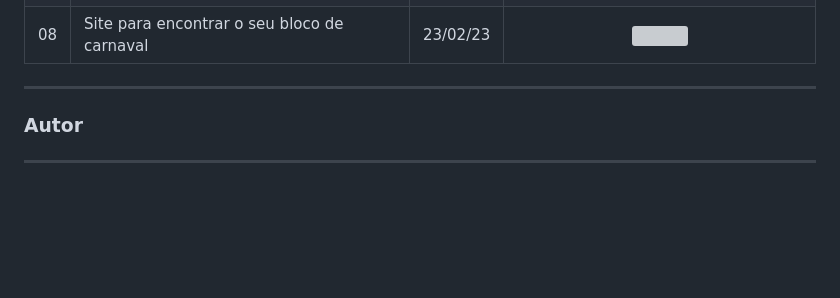
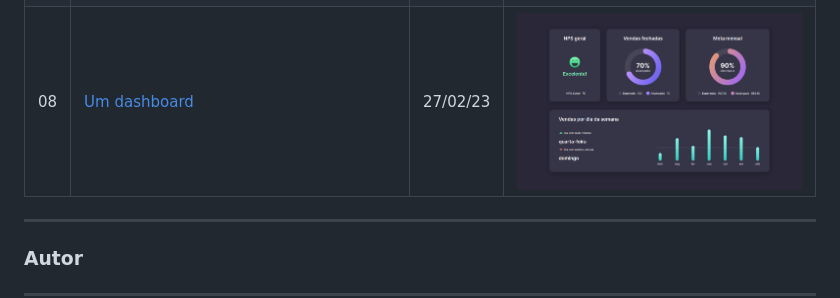
Before and after one commit to rmpetersen86/boracodar, a Markdown page: readme.md, the part around the change printed below. GitHub-like rendering; pictures changed too: 08/.github/preview.png (added); blank space fills up the shorter version; grey boxes are pictures that could not be loaded.

```diff
--- a/readme.md
+++ b/readme.md
@@ -56,8 +56,8 @@
         </tr>
         <tr>
             <td>08</td>
-            <td>Site para encontrar o seu bloco de carnaval </td>
-            <td>23/02/23</td>
+            <td><a href="08">Um dashboard</a></td>
+            <td>27/02/23</td>
             <td align="center"><a href="08"><img width="300px" src="08/.github/preview.png"/></a></td>
         </tr>
     </tbody>
```
Also changed, not shown: other parts of readme.md (+1 -1 lines), 4 other files.
